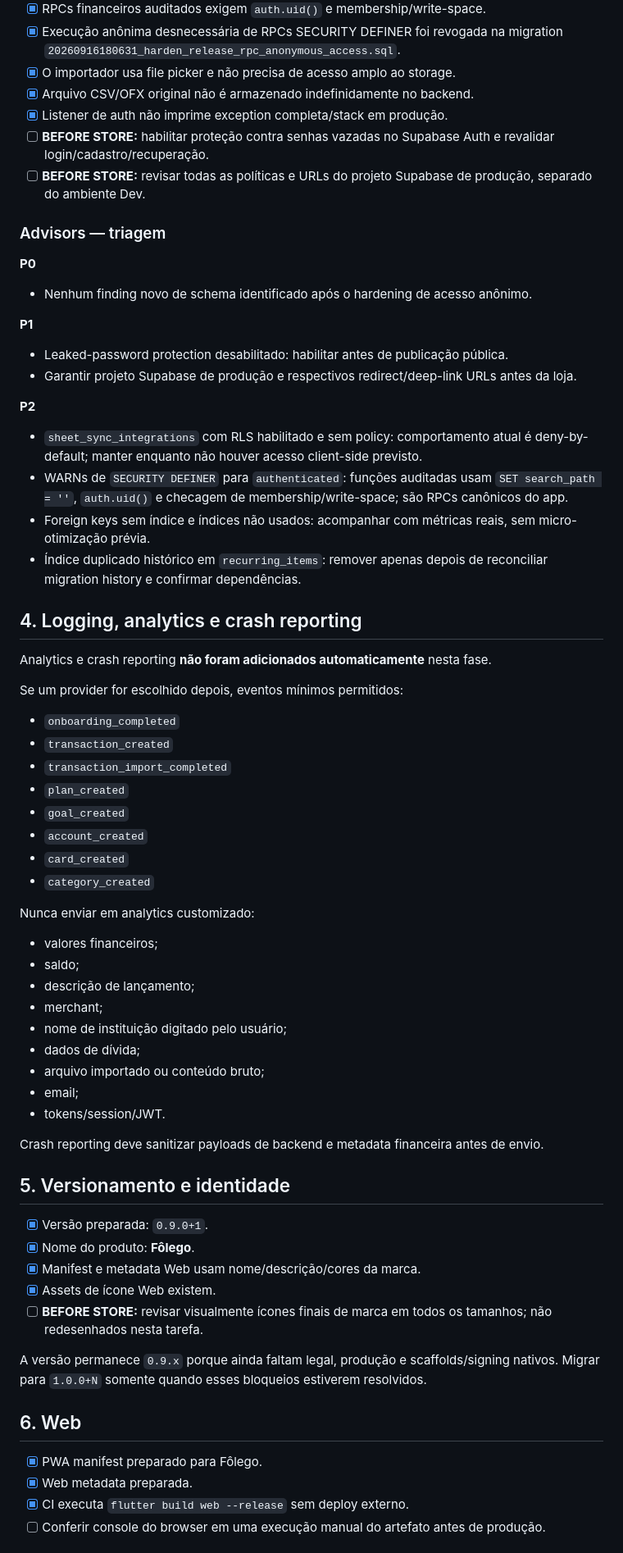
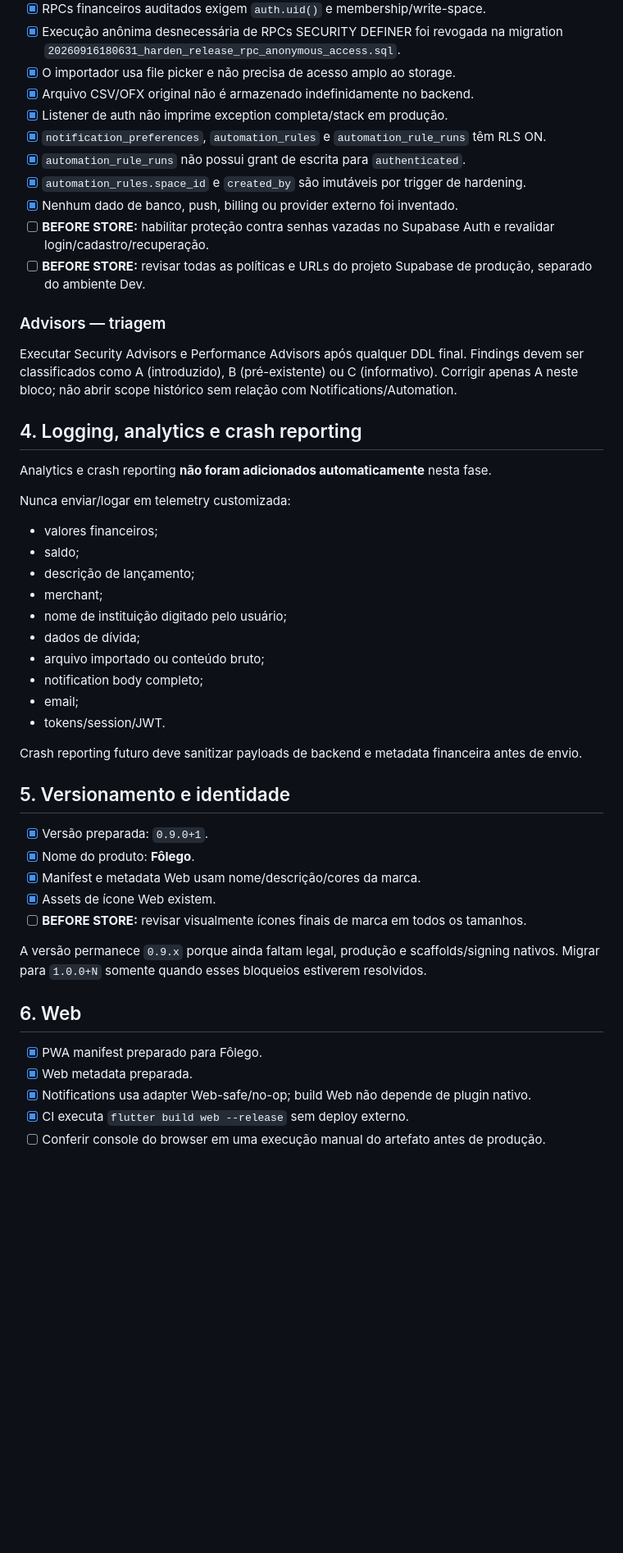
Before and after one commit to caueccipriano/folego-app, a Markdown page: docs/release_checklist.md, the part around one of its changes. Shown at 82% size. Rendered like a GitHub page; blank space fills up the shorter version.

```diff
--- a/docs/release_checklist.md
+++ b/docs/release_checklist.md
@@ -52,40 +80,22 @@ Legenda: A pronta; B polimento; C bug visual; D bug funcional; E inconsistência
 - [x] O importador usa file picker e não precisa de acesso amplo ao storage.
 - [x] Arquivo CSV/OFX original não é armazenado indefinidamente no backend.
 - [x] Listener de auth não imprime exception completa/stack em produção.
+- [x] `notification_preferences`, `automation_rules` e `automation_rule_runs` têm RLS ON.
+- [x] `automation_rule_runs` não possui grant de escrita para `authenticated`.
+- [x] `automation_rules.space_id` e `created_by` são imutáveis por trigger de hardening.
+- [x] Nenhum dado de banco, push, billing ou provider externo foi inventado.
 - [ ] **BEFORE STORE:** habilitar proteção contra senhas vazadas no Supabase Auth e revalidar login/cadastro/recuperação.
 - [ ] **BEFORE STORE:** revisar todas as políticas e URLs do projeto Supabase de produção, separado do ambiente Dev.
 
 ### Advisors — triagem
 
-**P0**
-- Nenhum finding novo de schema identificado após o hardening de acesso anônimo.
-
-**P1**
-- Leaked-password protection desabilitado: habilitar antes de publicação pública.
-- Garantir projeto Supabase de produção e respectivos redirect/deep-link URLs antes da loja.
-
-**P2**
-- `sheet_sync_integrations` com RLS habilitado e sem policy: comportamento atual é deny-by-default; manter enquanto não houver acesso client-side previsto.
-- WARNs de `SECURITY DEFINER` para `authenticated`: funções auditadas usam `SET search_path = ''`, `auth.uid()` e checagem de membership/write-space; são RPCs canônicos do app.
-- Foreign keys sem índice e índices não usados: acompanhar com métricas reais, sem micro-otimização prévia.
-- Índice duplicado histórico em `recurring_items`: remover apenas depois de reconciliar migration history e confirmar dependências.
+Executar Security Advisors e Performance Advisors após qualquer DDL final. Findings devem ser classificados como A (introduzido), B (pré-existente) ou C (informativo). Corrigir apenas A neste bloco; não abrir scope histórico sem relação com Notifications/Automation.
 
 ## 4. Logging, analytics e crash reporting
 
 Analytics e crash reporting **não foram adicionados automaticamente** nesta fase.
 
-Se um provider for escolhido depois, eventos mínimos permitidos:
-
-- `onboarding_completed`
-- `transaction_created`
-- `transaction_import_completed`
-- `plan_created`
-- `goal_created`
-- `account_created`
-- `card_created`
-- `category_created`
-
-Nunca enviar em analytics customizado:
+Nunca enviar/logar em telemetry customizada:
 
 - valores financeiros;
 - saldo;
@@ -94,10 +104,11 @@ Nunca enviar em analytics customizado:
 - nome de instituição digitado pelo usuário;
 - dados de dívida;
 - arquivo importado ou conteúdo bruto;
+- notification body completo;
 - email;
 - tokens/session/JWT.
 
-Crash reporting deve sanitizar payloads de backend e metadata financeira antes de envio.
+Crash reporting futuro deve sanitizar payloads de backend e metadata financeira antes de envio.
 
 ## 5. Versionamento e identidade
 
@@ -105,7 +116,7 @@ Crash reporting deve sanitizar payloads de backend e metadata financeira antes d
 - [x] Nome do produto: **Fôlego**.
 - [x] Manifest e metadata Web usam nome/descrição/cores da marca.
 - [x] Assets de ícone Web existem.
-- [ ] **BEFORE STORE:** revisar visualmente ícones finais de marca em todos os tamanhos; não redesenhados nesta tarefa.
+- [ ] **BEFORE STORE:** revisar visualmente ícones finais de marca em todos os tamanhos.
 
 A versão permanece `0.9.x` porque ainda faltam legal, produção e scaffolds/signing nativos. Migrar para `1.0.0+N` somente quando esses bloqueios estiverem resolvidos.
 
@@ -113,6 +124,7 @@ A versão permanece `0.9.x` porque ainda faltam legal, produção e scaffolds/si
 
 - [x] PWA manifest preparado para Fôlego.
 - [x] Web metadata preparada.
+- [x] Notifications usa adapter Web-safe/no-op; build Web não depende de plugin nativo.
 - [x] CI executa `flutter build web --release` sem deploy externo.
 - [ ] Conferir console do browser em uma execução manual do artefato antes de produção.
 
```
Also changed, not shown: other parts of docs/release_checklist.md (+67 -30 lines).
